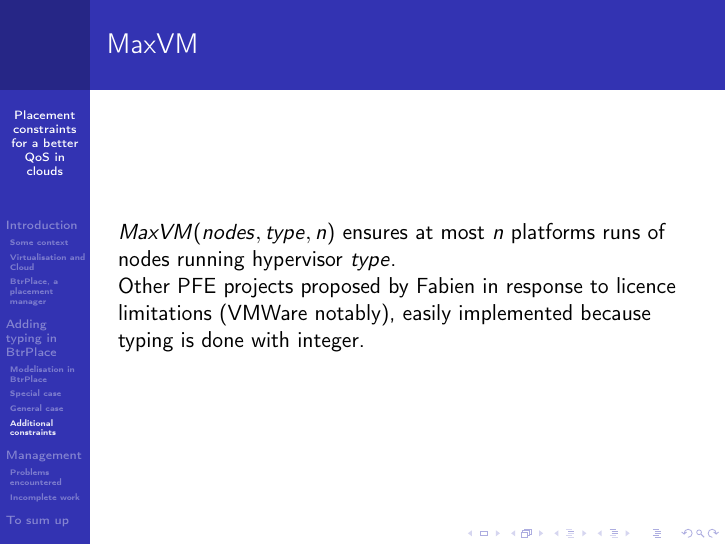
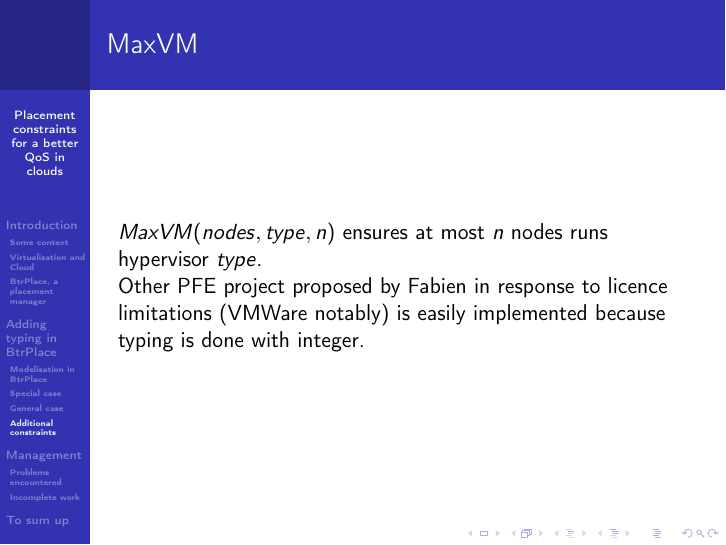
Before and after one commit to mbivert/pfe, LaTeX slides (slides.tex): page 22 of 33. Compiled offline with pdfLaTeX.

Commit message:
minor modifications

```diff
--- a/slides.tex
+++ b/slides.tex
@@ -171,10 +171,9 @@ hypervisor $type$.
 \end{figure}
 \end{frame}
 \begin{frame}{MaxVM}
-$MaxVM(nodes, type, n)$ ensures at most $n$ platforms runs of nodes running
-hypervisor $type$.\\
-\pause Other PFE projects proposed by Fabien in response to licence limitations
-(VMWare notably), easily implemented because typing is done with integer.
+$MaxVM(nodes, type, n)$ ensures at most $n$ nodes runs hypervisor $type$.\\
+\pause Other PFE project proposed by Fabien in response to licence limitations
+(VMWare notably) is easily implemented because typing is done with integer.
 \end{frame}
 
 \section{Management}
```
Also changed, not shown: slides.pdf.
